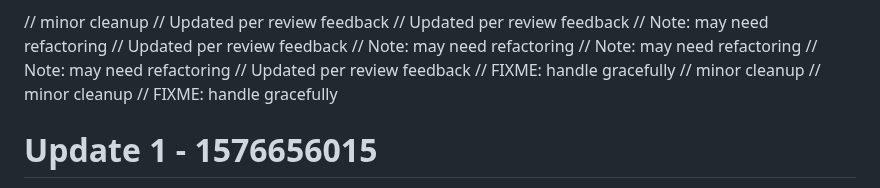
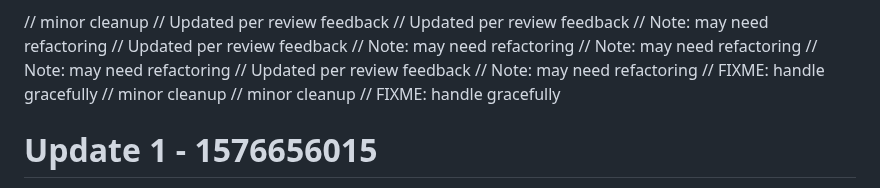
Before and after one commit to RootBugs/kwen-mobile, a Markdown page: README.md, the part around the change. Drawn GitHub-style.

Commit message:
add comment (fallback) (wip)

```diff
--- a/README.md
+++ b/README.md
@@ -63,6 +63,7 @@ Repository cleaned.
 // Note: may need refactoring
 // Note: may need refactoring
 // Updated per review feedback
+// Note: may need refactoring
 // FIXME: handle gracefully
 // minor cleanup
 // minor cleanup
```
